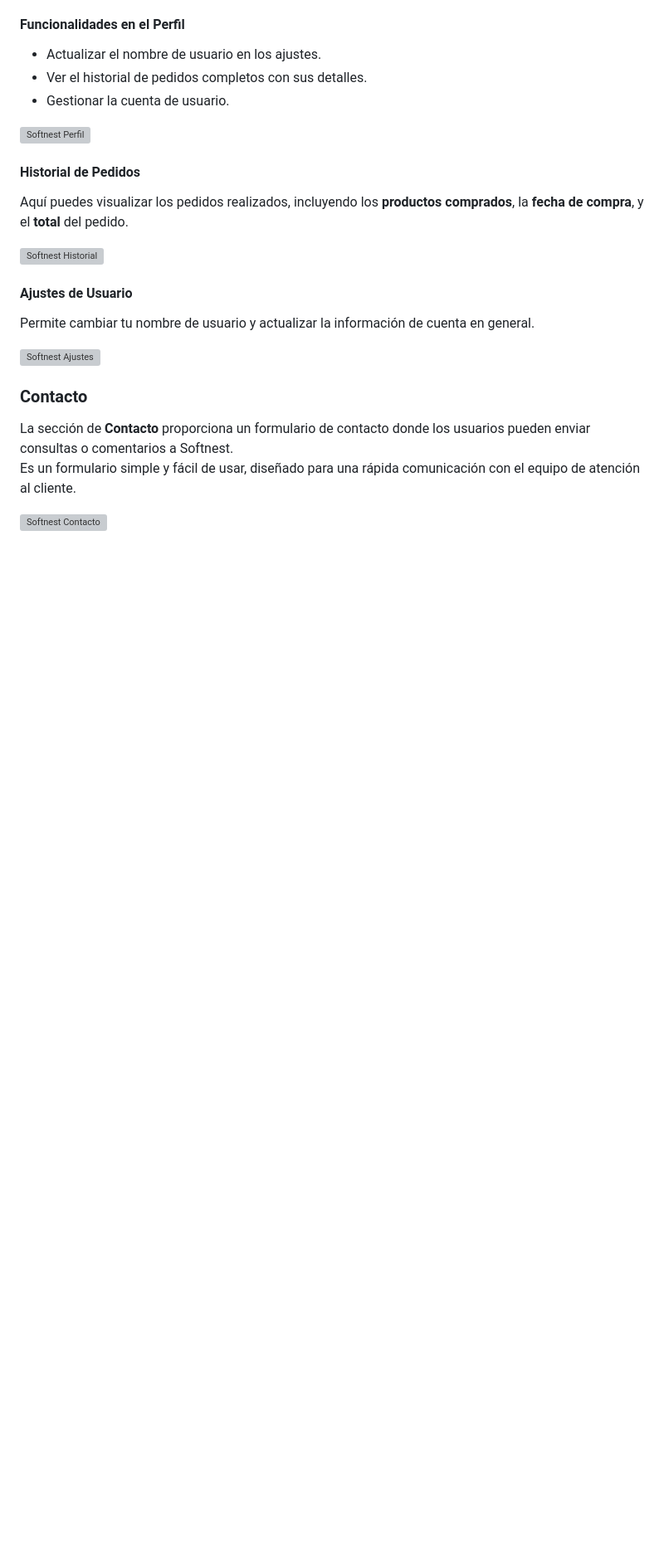
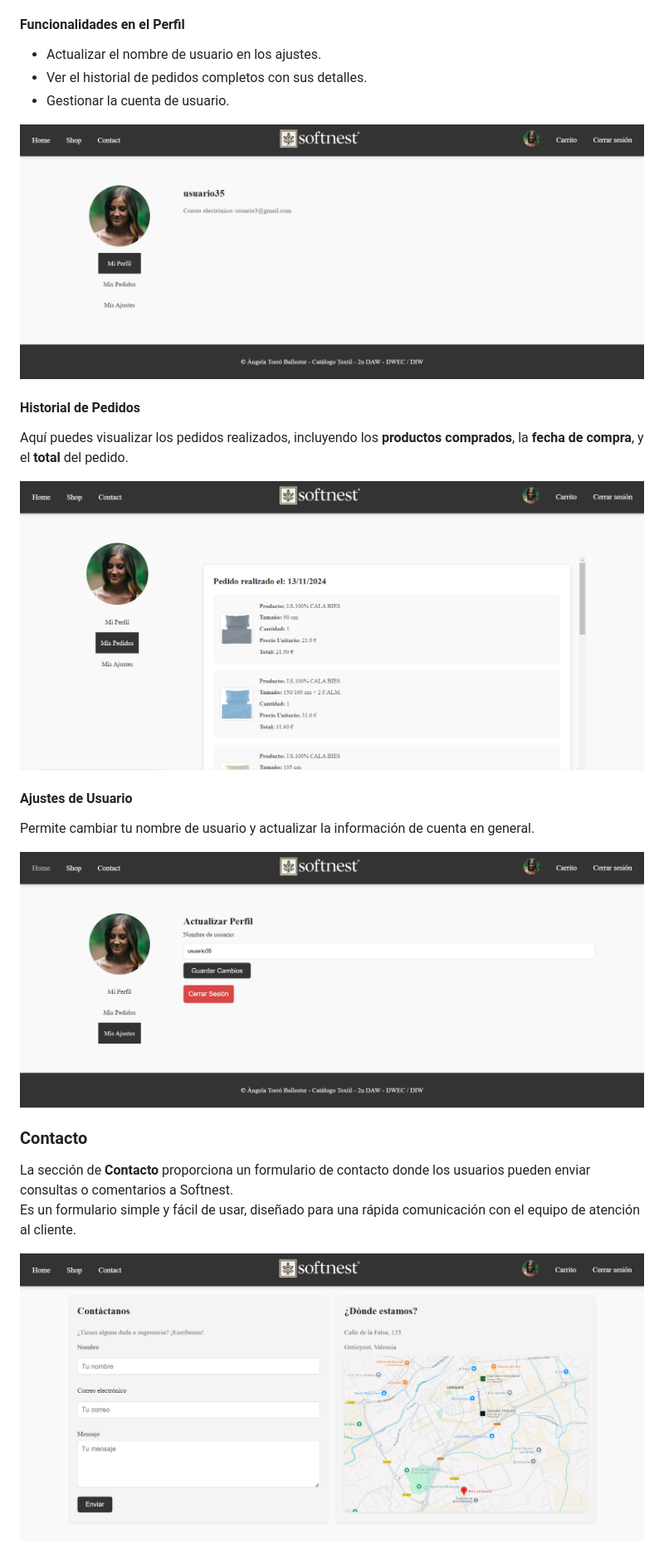
Before and after one commit to AngeletaT/SoftNest_JS_HTML_CSS, a Markdown page: README.md, the part around the change printed below. Shown: that part at 83% size. Rendered like a GitHub page; blank space fills up the shorter version; grey boxes are pictures that could not be loaded.

```diff
--- a/README.md
+++ b/README.md
@@ -74,20 +74,20 @@ La página de **Perfil** permite al usuario gestionar su cuenta y ver su histori
 - Ver el historial de pedidos completos con sus detalles.
 - Gestionar la cuenta de usuario.
 
-![Softnest Perfil](./assets/img-readme/perfil.png)
+![Softnest Perfil](./assets/img_readme/perfil.png)
 
 #### Historial de Pedidos
 Aquí puedes visualizar los pedidos realizados, incluyendo los **productos comprados**, la **fecha de compra**, y el **total** del pedido.
 
-![Softnest Historial](./assets/img-readme/historial.png)
+![Softnest Historial](./assets/img_readme/historial.png)
 
 #### Ajustes de Usuario
 Permite cambiar tu nombre de usuario y actualizar la información de cuenta en general.
 
-![Softnest Ajustes](./assets/img-readme/ajustes.png)
+![Softnest Ajustes](./assets/img_readme/ajustes.png)
 
 ### Contacto
 La sección de **Contacto** proporciona un formulario de contacto donde los usuarios pueden enviar consultas o comentarios a Softnest.
 Es un formulario simple y fácil de usar, diseñado para una rápida comunicación con el equipo de atención al cliente.
 
-![Softnest Contacto](./assets/img-readme/contacto.png)
+![Softnest Contacto](./assets/img_readme/contact.png)
```
Also changed, not shown: other parts of README.md (+4 -4 lines).
